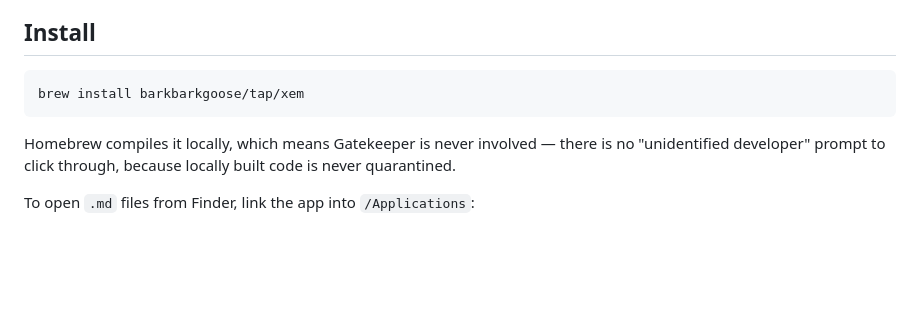
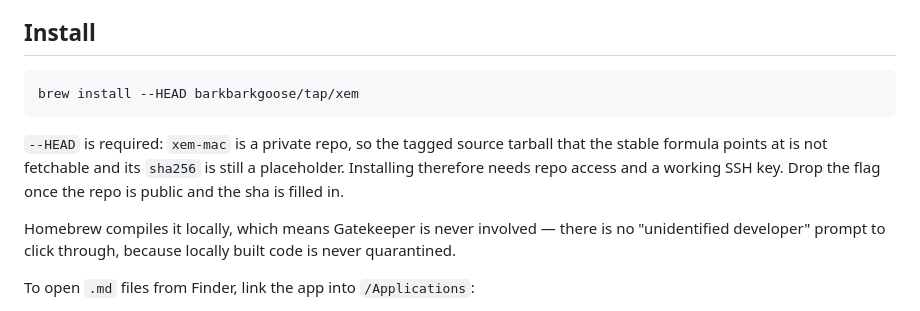
Before and after one commit to barkbarkgoose/xem-mac, a Markdown page: README.md, the part around one of its changes. Drawn GitHub-style; blank space fills up the shorter version.

Commit message:
README: note that --HEAD is currently required to install
The stable formula points at a tarball in a private repo, so it 404s and its
sha256 is a placeholder; following the old instruction verbatim just fails.

Co-Authored-By: Claude Opus 5 (1M context) <noreply@anthropic.com>

````diff
--- a/README.md
+++ b/README.md
@@ -15,8 +15,13 @@ editor, and the window re-renders on every save.
 ## Install
 
 ```sh
-brew install barkbarkgoose/tap/xem
+brew install --HEAD barkbarkgoose/tap/xem
 ```
+
+`--HEAD` is required: `xem-mac` is a private repo, so the tagged source tarball
+that the stable formula points at is not fetchable and its `sha256` is still a
+placeholder. Installing therefore needs repo access and a working SSH key. Drop
+the flag once the repo is public and the sha is filled in.
 
 Homebrew compiles it locally, which means Gatekeeper is never involved — there is
 no "unidentified developer" prompt to click through, because locally built code is
````
Also changed, not shown: other parts of README.md (+3 -3 lines).
